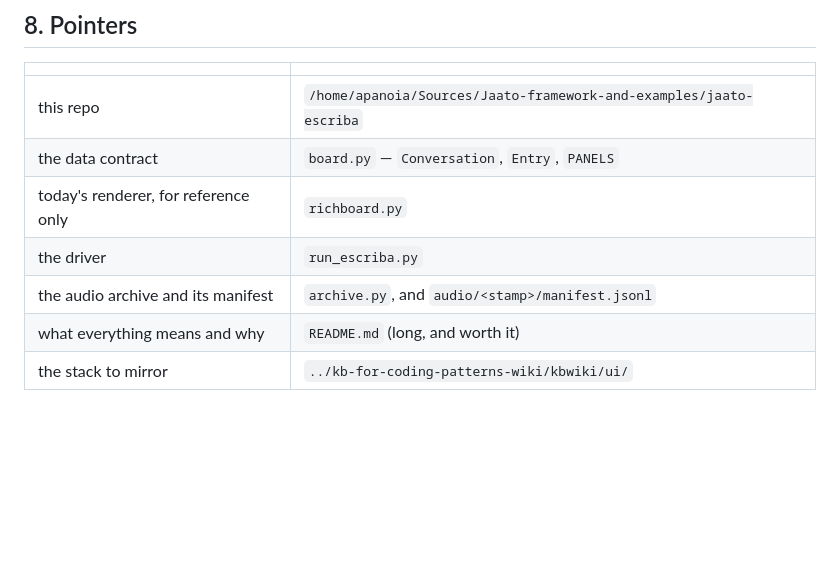
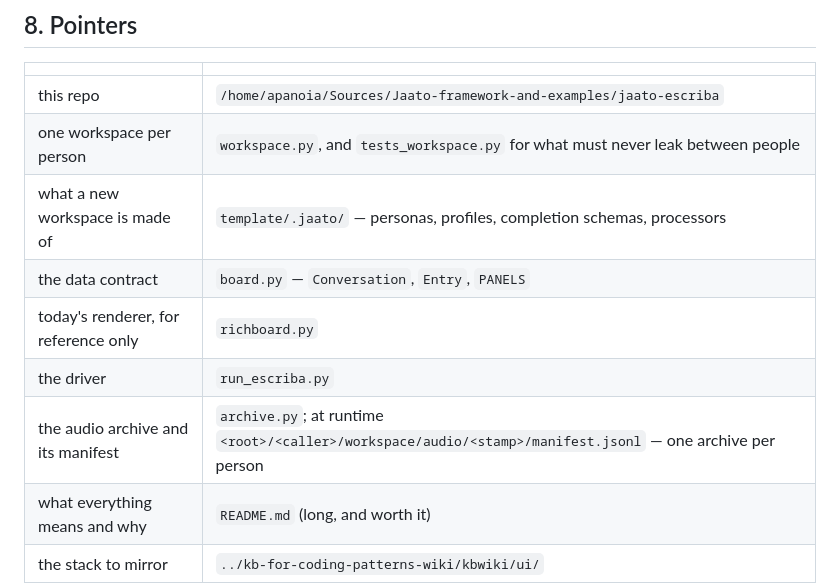
Before and after one commit to Jaato-framework-and-examples/jaato-escriba, a Markdown page: WEB-HANDOFF.md, the part around one of its changes. Rendered like a GitHub page; blank space fills up the shorter version.

```diff
--- a/WEB-HANDOFF.md
+++ b/WEB-HANDOFF.md
@@ -194,9 +203,11 @@ Requirements, not designs.
 | | |
 |---|---|
 | this repo | `/home/apanoia/Sources/Jaato-framework-and-examples/jaato-escriba` |
+| one workspace per person | `workspace.py`, and `tests_workspace.py` for what must never leak between people |
+| what a new workspace is made of | `template/.jaato/` — personas, profiles, completion schemas, processors |
 | the data contract | `board.py` — `Conversation`, `Entry`, `PANELS` |
 | today's renderer, for reference only | `richboard.py` |
 | the driver | `run_escriba.py` |
-| the audio archive and its manifest | `archive.py`, and `audio/<stamp>/manifest.jsonl` |
+| the audio archive and its manifest | `archive.py`; at runtime `<root>/<caller>/workspace/audio/<stamp>/manifest.jsonl` — one archive per person |
 | what everything means and why | `README.md` (long, and worth it) |
 | the stack to mirror | `../kb-for-coding-patterns-wiki/kbwiki/ui/` |
```
Also changed, not shown: other parts of WEB-HANDOFF.md (+12 -3 lines).
